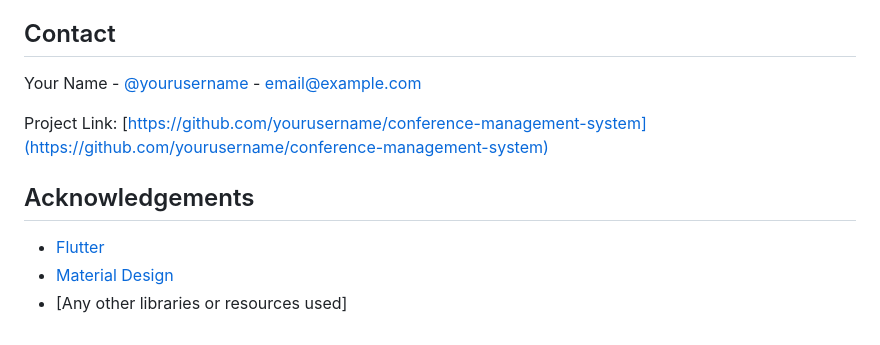
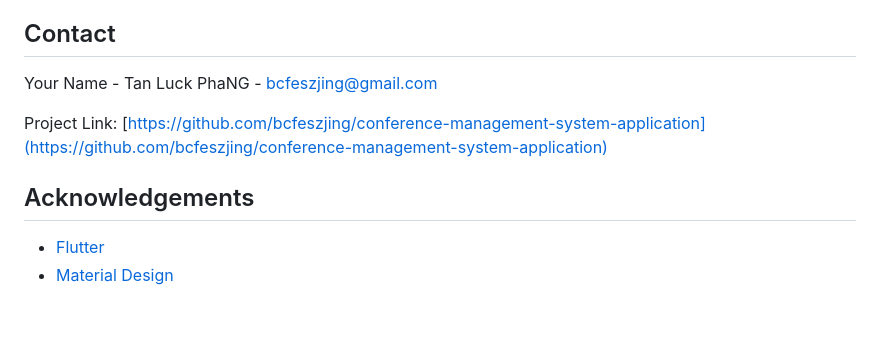
Before and after one commit to bcfeszjing/conference-management-system-application, a Markdown page: README.md, the part around the change. Rendered like a GitHub page.

Commit message:
Contact update

```diff
--- a/README.md
+++ b/README.md
@@ -317,12 +317,11 @@ lib/
 
 ## Contact
 
-Your Name - [@yourusername](https://twitter.com/yourusername) - email@example.com
+Your Name - Tan Luck PhaNG - bcfeszjing@gmail.com
 
-Project Link: [https://github.com/yourusername/conference-management-system](https://github.com/yourusername/conference-management-system)
+Project Link: [https://github.com/bcfeszjing/conference-management-system-application](https://github.com/bcfeszjing/conference-management-system-application)
 
 ## Acknowledgements
 
 - [Flutter](https://flutter.dev/)
 - [Material Design](https://material.io/)
-- [Any other libraries or resources used]
```
